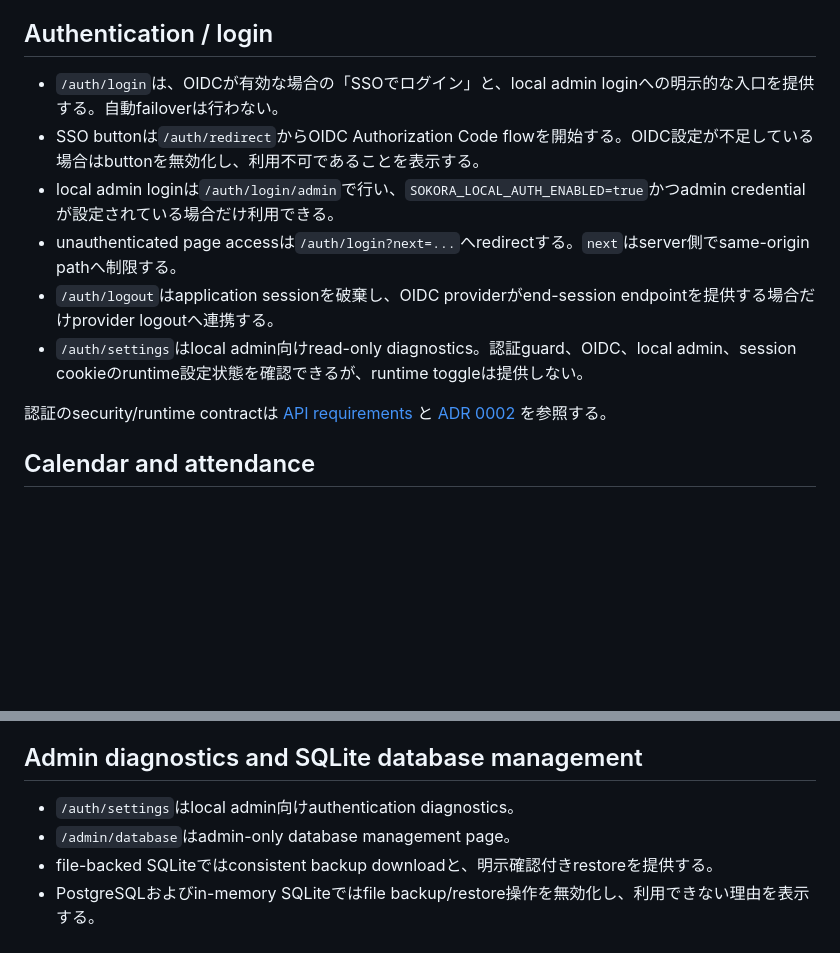
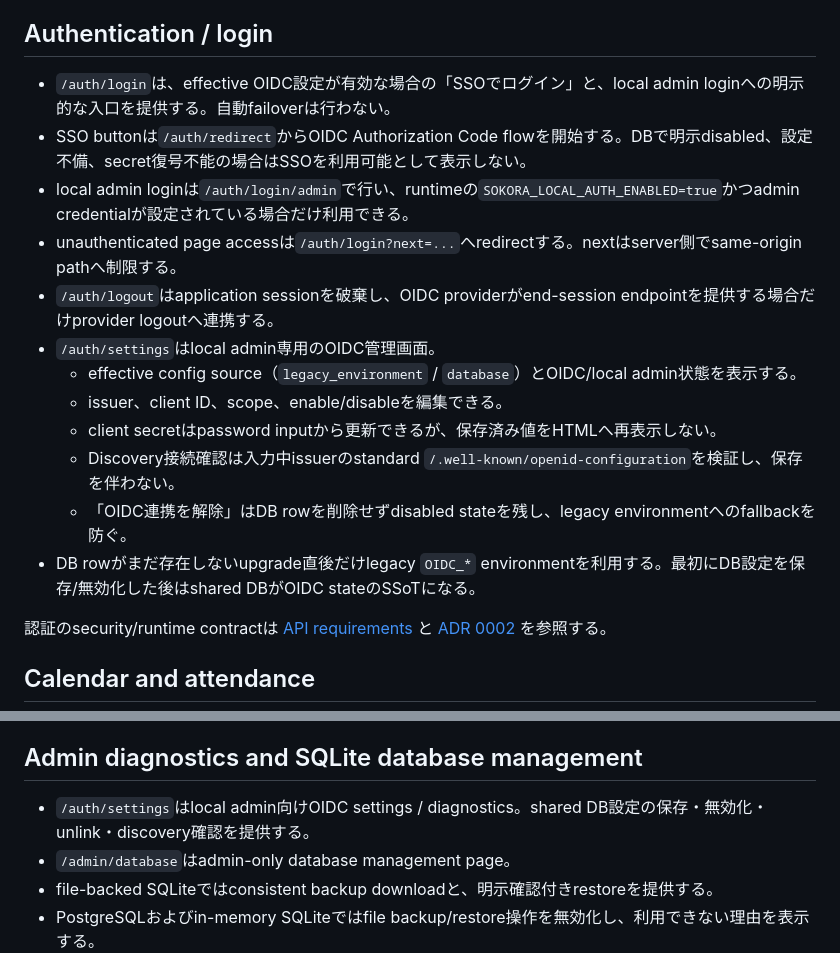
Before and after one commit to vnzzzz/sokora, a Markdown page: docs/ui.md, 2 parts joined by grey strips. GitHub-like rendering; blank space fills up the shorter version.

Commit message:
docs: OIDC admin settings UI contractを更新する

```diff
--- a/docs/ui.md
+++ b/docs/ui.md
@@ -21,12 +21,18 @@ Jinja2 + HTMX/Alpine.jsによるSSR UIの利用者向けbehaviorとpage adapter
 
 ## Authentication / login
 
-- `/auth/login`は、OIDCが有効な場合の「SSOでログイン」と、local admin loginへの明示的な入口を提供する。自動failoverは行わない。
-- SSO buttonは`/auth/redirect`からOIDC Authorization Code flowを開始する。OIDC設定が不足している場合はbuttonを無効化し、利用不可であることを表示する。
-- local admin loginは`/auth/login/admin`で行い、`SOKORA_LOCAL_AUTH_ENABLED=true`かつadmin credentialが設定されている場合だけ利用できる。
-- unauthenticated page accessは`/auth/login?next=...`へredirectする。`next`はserver側でsame-origin pathへ制限する。
+- `/auth/login`は、effective OIDC設定が有効な場合の「SSOでログイン」と、local admin loginへの明示的な入口を提供する。自動failoverは行わない。
+- SSO buttonは`/auth/redirect`からOIDC Authorization Code flowを開始する。DBで明示disabled、設定不備、secret復号不能の場合はSSOを利用可能として表示しない。
+- local admin loginは`/auth/login/admin`で行い、runtimeの`SOKORA_LOCAL_AUTH_ENABLED=true`かつadmin credentialが設定されている場合だけ利用できる。
+- unauthenticated page accessは`/auth/login?next=...`へredirectする。nextはserver側でsame-origin pathへ制限する。
 - `/auth/logout`はapplication sessionを破棄し、OIDC providerがend-session endpointを提供する場合だけprovider logoutへ連携する。
-- `/auth/settings`はlocal admin向けread-only diagnostics。認証guard、OIDC、local admin、session cookieのruntime設定状態を確認できるが、runtime toggleは提供しない。
+- `/auth/settings`はlocal admin専用のOIDC管理画面。
+  - effective config source（`legacy_environment` / `database`）とOIDC/local admin状態を表示する。
+  - issuer、client ID、scope、enable/disableを編集できる。
+  - client secretはpassword inputから更新できるが、保存済み値をHTMLへ再表示しない。
+  - Discovery接続確認は入力中issuerのstandard `/.well-known/openid-configuration`を検証し、保存を伴わない。
+  - 「OIDC連携を解除」はDB rowを削除せずdisabled stateを残し、legacy environmentへのfallbackを防ぐ。
+- DB rowがまだ存在しないupgrade直後だけlegacy `OIDC_*` environmentを利用する。最初にDB設定を保存/無効化した後はshared DBがOIDC stateのSSoTになる。
 
 認証のsecurity/runtime contractは [API requirements](api.md) と [ADR 0002](adr/0002-authentication-runtime.md) を参照する。
 
@@ -57,7 +63,7 @@ Jinja2 + HTMX/Alpine.jsによるSSR UIの利用者向けbehaviorとpage adapter
 
 ## Admin diagnostics and SQLite database management
 
-- `/auth/settings`はlocal admin向けauthentication diagnostics。
+- `/auth/settings`はlocal admin向けOIDC settings / diagnostics。shared DB設定の保存・無効化・unlink・discovery確認を提供する。
 - `/admin/database`はadmin-only database management page。
 - file-backed SQLiteではconsistent backup downloadと、明示確認付きrestoreを提供する。
 - PostgreSQLおよびin-memory SQLiteではfile backup/restore操作を無効化し、利用できない理由を表示する。
```
